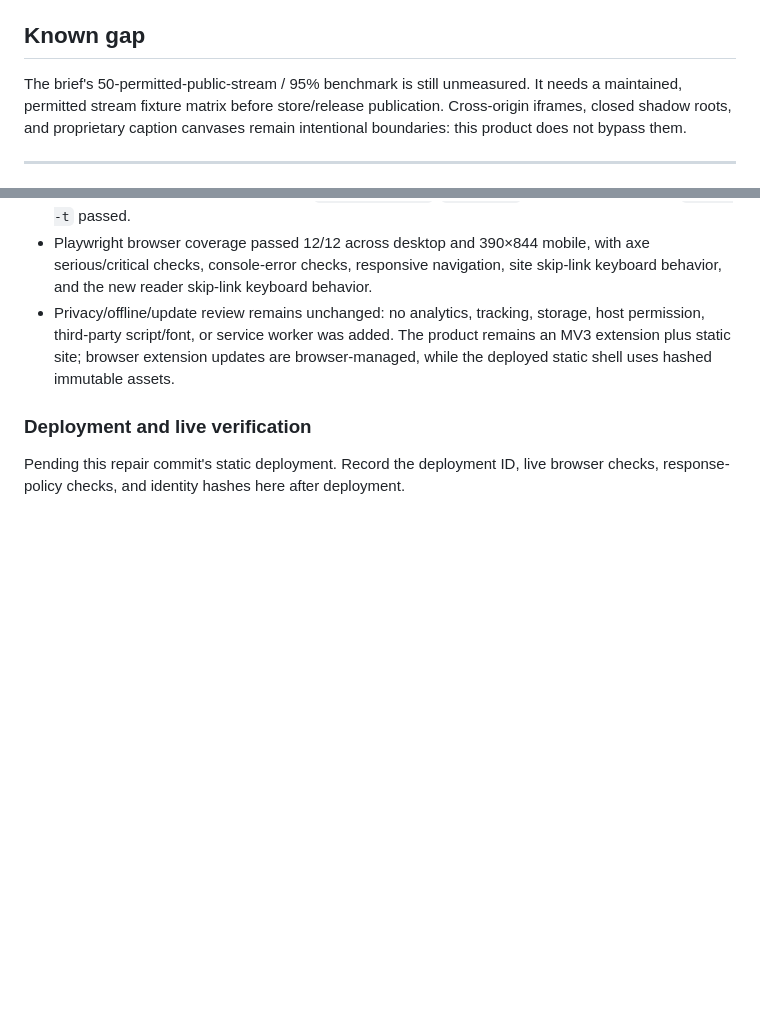
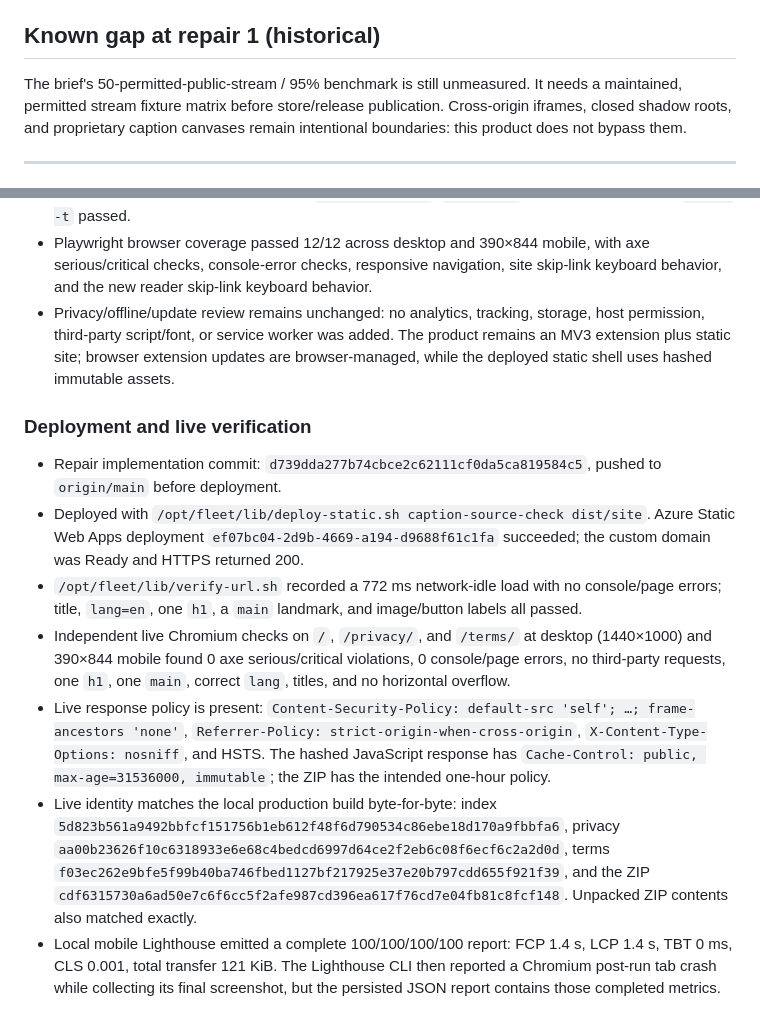
Before and after one commit to B-Divyesh/sf-caption-source-check, a Markdown page: .factory/handoff.md, 2 parts joined by grey strips. Drawn GitHub-style; blank space fills up the shorter version.

Commit message:
docs: record repair verification and deployment

```diff
--- a/.factory/handoff.md
+++ b/.factory/handoff.md
@@ -50,7 +50,7 @@ Results:
 - Live browser checks on desktop and 390×844 mobile covered `/`, `/privacy/`, and `/terms/`: zero serious/critical axe findings and zero console/page errors. On both form factors Tab focused the skip link and Enter moved focus to `main`; on mobile, Space opened the navigation menu.
 - Live identity checks matched the deployed artifacts byte-for-byte: index `5d823b561a9492bbfcf151756b1eb612f48f6d790534c86ebe18d170a9fbbfa6`, privacy `aa00b23626f10c6318933e6e68c4bedcd6997d64ce2f2eb6c08f6ecf6c2a2d0d`, terms `f03ec262e9bfe5f99b40ba746fbed1127bf217925e37e20b797cdd655f921f39`, and extension ZIP `df7de85feb6f737a4b41e02100343ea3fe1ad2ad830074f9ca8150d8257b7b80`.
 
-## Known gap
+## Known gap at repair 1 (historical)
 
 The brief's 50-permitted-public-stream / 95% benchmark is still unmeasured. It needs a maintained, permitted stream fixture matrix before store/release publication. Cross-origin iframes, closed shadow roots, and proprietary caption canvases remain intentional boundaries: this product does not bypass them.
 
@@ -96,4 +96,10 @@ unzip -t dist/site/downloads/caption-source-check.zip
 
 ### Deployment and live verification
 
-Pending this repair commit's static deployment. Record the deployment ID, live browser checks, response-policy checks, and identity hashes here after deployment.
+- Repair implementation commit: `d739dda277b74cbce2c62111cf0da5ca819584c5`, pushed to `origin/main` before deployment.
+- Deployed with `/opt/fleet/lib/deploy-static.sh caption-source-check dist/site`. Azure Static Web Apps deployment `ef07bc04-2d9b-4669-a194-d9688f61c1fa` succeeded; the custom domain was Ready and HTTPS returned 200.
+- `/opt/fleet/lib/verify-url.sh` recorded a 772 ms network-idle load with no console/page errors; title, `lang=en`, one `h1`, a `main` landmark, and image/button labels all passed.
+- Independent live Chromium checks on `/`, `/privacy/`, and `/terms/` at desktop (1440×1000) and 390×844 mobile found 0 axe serious/critical violations, 0 console/page errors, no third-party requests, one `h1`, one `main`, correct `lang`, titles, and no horizontal overflow.
+- Live response policy is present: `Content-Security-Policy: default-src 'self'; …; frame-ancestors 'none'`, `Referrer-Policy: strict-origin-when-cross-origin`, `X-Content-Type-Options: nosniff`, and HSTS. The hashed JavaScript response has `Cache-Control: public, max-age=31536000, immutable`; the ZIP has the intended one-hour policy.
+- Live identity matches the local production build byte-for-byte: index `5d823b561a9492bbfcf151756b1eb612f48f6d790534c86ebe18d170a9fbbfa6`, privacy `aa00b23626f10c6318933e6e68c4bedcd6997d64ce2f2eb6c08f6ecf6c2a2d0d`, terms `f03ec262e9bfe5f99b40ba746fbed1127bf217925e37e20b797cdd655f921f39`, and the ZIP `cdf6315730a6ad50e7c6f6cc5f2afe987cd396ea617f76cd7e04fb81c8fcf148`. Unpacked ZIP contents also matched exactly.
+- Local mobile Lighthouse emitted a complete 100/100/100/100 report: FCP 1.4 s, LCP 1.4 s, TBT 0 ms, CLS 0.001, total transfer 121 KiB. The Lighthouse CLI then reported a Chromium post-run tab crash while collecting its final screenshot, but the persisted JSON report contains those completed metrics.
```
